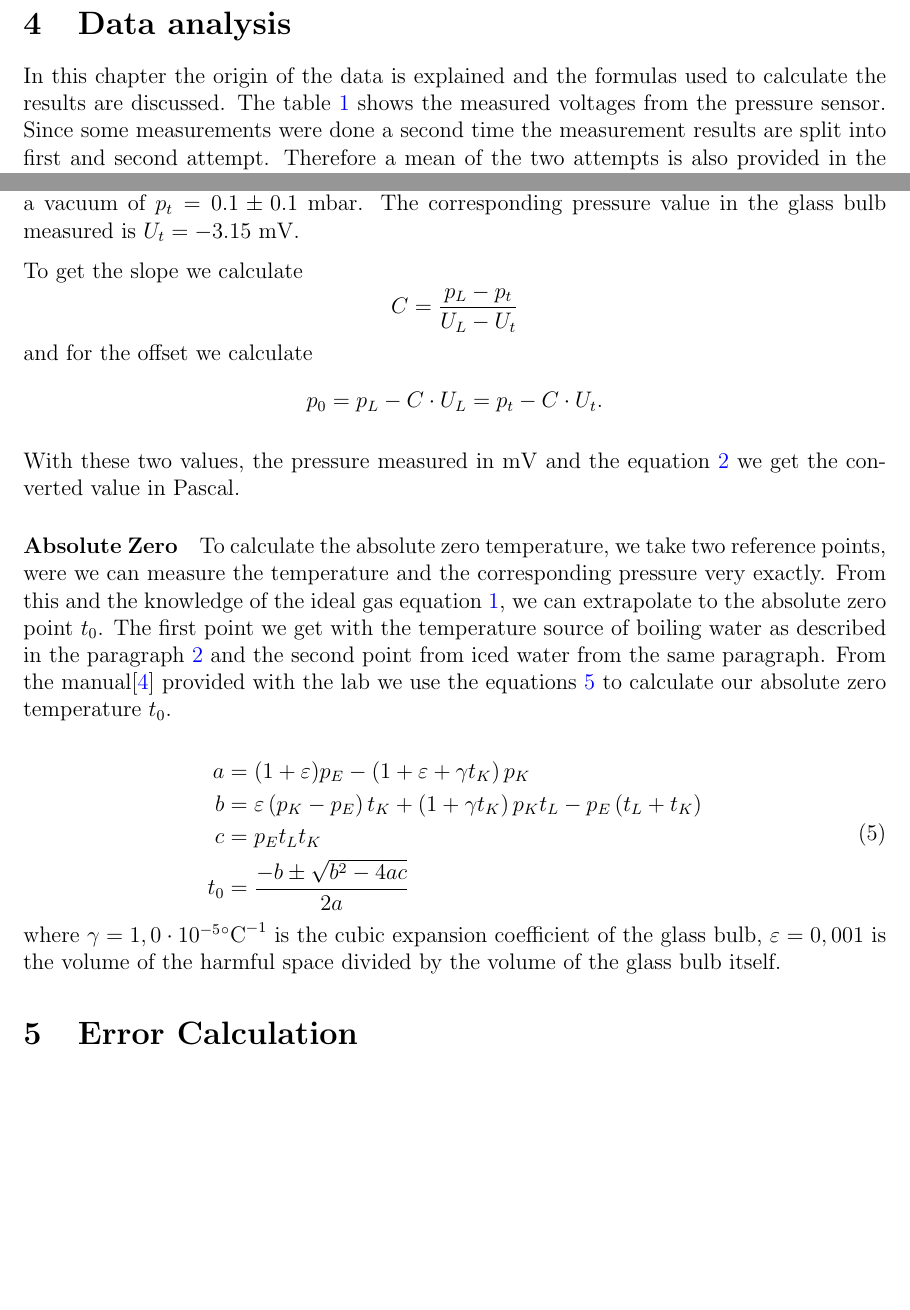
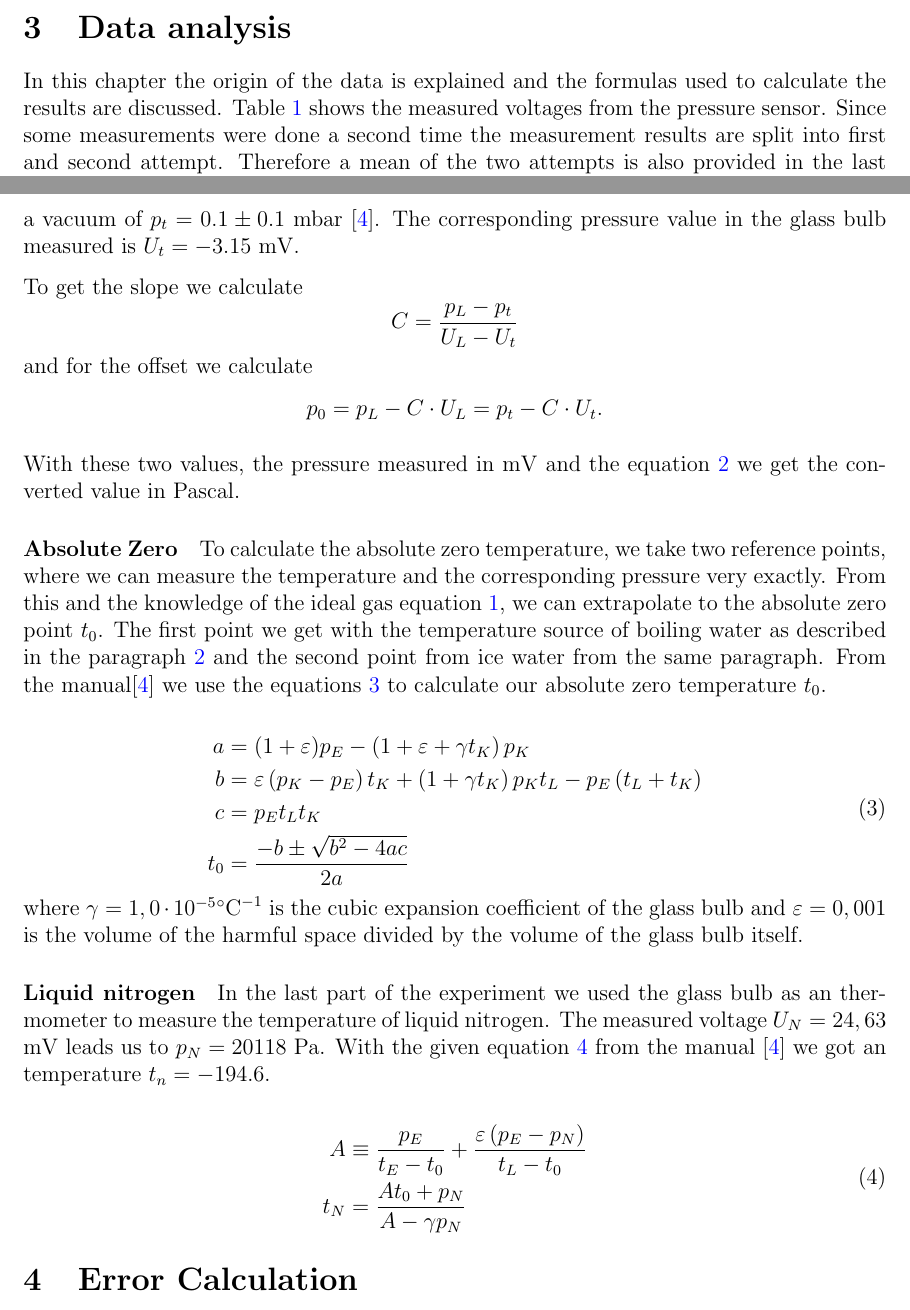
Before and after one commit to gosow9/PhyPrak, a LaTeX paper (01 Absoluter Nullpunkt/Bericht/main.tex, which reads 01 Absoluter Nullpunkt/Bericht/sections/analysis.tex): two parts of pages 4 and 6 of 9, joined at a grey line, cut so that both start at the same text, the shorter picture padded with empty space. Compiled offline with pdfLaTeX.

Commit message:
update bevor release

```diff
--- a/01 Absoluter Nullpunkt/Bericht/main.tex
+++ b/01 Absoluter Nullpunkt/Bericht/main.tex
@@ -19,6 +19,7 @@
 \usepackage{tabularx}
 \usepackage{booktabs}
 \usepackage{array}
+\usepackage{pdfpages}
 \newcolumntype{M}[1]{>{\centering\arraybackslash}m{#1}}
 \usepackage[free-standing-units=true]{siunitx} % for consistent handling of SI units
 \usepackage[colorlinks=true, pdfstartview=FitV, linkcolor=blue, citecolor=blue, urlcolor=blue]{hyperref} % enable links
--- a/01 Absoluter Nullpunkt/Bericht/sections/analysis.tex
+++ b/01 Absoluter Nullpunkt/Bericht/sections/analysis.tex
@@ -1,7 +1,7 @@
 \section{Data analysis}
 
 In this chapter the origin of the data is explained and the formulas used to calculate the results are discussed.
-The table \ref{tab:mes} shows the measured voltages from the pressure sensor.
+Table \ref{tab:mes} shows the measured voltages from the pressure sensor.
 Since some measurements were done a second time the measurement results are split into first and second attempt.
 Therefore a mean of the two attempts is also provided in the last column of the table \ref{tab:mes}.
 
@@ -60,10 +60,10 @@ p_0= p_L-C\cdot U_L = p_t-C\cdot U_t.
 With these two values, the pressure measured in \si{\milli\volt} and the equation \ref{eq::convert} we get the converted value in Pascal.
 
 
-\paragraph{Absolute Zero} To calculate the absolute zero temperature, we take two reference points, were we can measure the temperature and the corresponding pressure very exactly.
+\paragraph{Absolute Zero} To calculate the absolute zero temperature, we take two reference points, where we can measure the temperature and the corresponding pressure very exactly.
 From this and the knowledge of the ideal gas equation \ref{eq::gas}, we can extrapolate to the absolute zero point $t_0$.
-The first point we get with the temperature source of boiling water as described in the paragraph \ref{para:2} and the second point from iced water from the same paragraph.
-From the manual\cite{manual} provided with the lab we use the equations \ref{eq::zero} to calculate our absolute zero temperature $t_0$.
+The first point we get with the temperature source of boiling water as described in the paragraph \ref{para:2} and the second point from ice water from the same paragraph.
+From the manual\cite{manual} we use the equations \ref{eq::zero} to calculate our absolute zero temperature $t_0$.
 
 \begin{equation}
 \begin{aligned}
@@ -74,4 +74,19 @@ t_{0} &=\frac{-b \pm \sqrt{b^{2}-4 a c}}{2 a}
 \end{aligned}
 \label{eq::zero}
 \end{equation}
-where $\gamma = 1,0 \cdot 10^{-5} \si{\degreeCelsius}^{-1}$ is the cubic expansion coefficient of the glass bulb, $\varepsilon = 0,001$ is the volume of the harmful space divided by the volume of the glass bulb itself.
+where $\gamma = 1,0 \cdot 10^{-5} \si{\degreeCelsius}^{-1}$ is the cubic expansion coefficient of the glass bulb and $\varepsilon = 0,001$ is the volume of the harmful space divided by the volume of the glass bulb itself.
+
+
+\paragraph{Liquid nitrogen}
+In the last part of the experiment we used the glass bulb as an thermometer to measure the temperature of liquid nitrogen.
+The measured voltage $U_N = 24,63 $ \si{\milli\volt} leads us to $p_N=20118$ Pa.
+With the given equation \ref{eq::nitro} from the manual \cite{manual} we got an temperature $t_n = -194.6$.
+
+
+\begin{equation}
+\begin{aligned}
+A & \equiv \frac{p_{E}}{t_{E}-t_{0}}+\frac{\varepsilon\left(p_{E}-p_{N}\right)}{t_{L}-t_{0}} \\
+t_{N} &=\frac{A t_{0}+p_{N}}{A-\gamma p_{N}}
+\end{aligned}
+\label{eq::nitro}
+\end{equation}
```
Also changed, not shown: 01 Absoluter Nullpunkt/Bericht/sections/error.tex (+5 -5 lines), 01 Absoluter Nullpunkt/Bericht/sections/experiment.tex (+4 -3 lines), 01 Absoluter Nullpunkt/Bericht/sections/introduction.tex (+1 -1 lines), 01 Absoluter Nullpunkt/Bericht/sections/results.tex (+1 -1 lines), 01 Absoluter Nullpunkt/09P_AbsNullpunkt.pdf, 01 Absoluter Nullpunkt/Bericht/main.pdf, 01 Absoluter Nullpunkt/Bericht/main.tex (7 more changed lines), 01 Absoluter Nullpunkt/Bericht/sections/analysis.tex (4 more changed lines).
